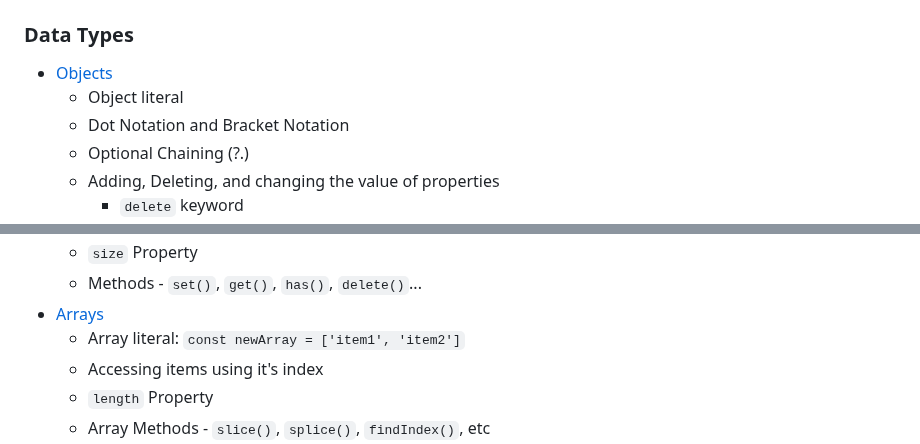
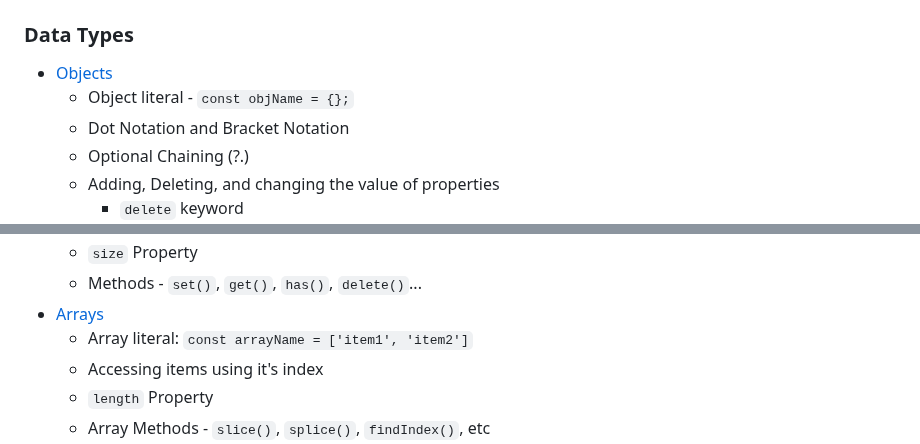
Before and after one commit to nabrus/beginner-javascript, a Markdown page: readme.md, 2 parts joined by grey strips. GitHub-like rendering.

Commit message:
Update syntax for object and array literals

```diff
--- a/readme.md
+++ b/readme.md
@@ -216,7 +216,7 @@
 ### Data Types
 
 *  [Objects](https://github.com/nabrus/beginner-javascript/blob/master/playground/objects.html)
-     *  Object literal
+     *  Object literal - `const objName = {};`
      *  Dot Notation and Bracket Notation
      *  Optional Chaining (?.)
      *  Adding, Deleting, and changing the value of properties
@@ -236,7 +236,7 @@
      *  `size` Property
      *  Methods - `set()`, `get()`, `has()`, `delete()`...
 *  [Arrays](https://github.com/nabrus/beginner-javascript/blob/master/playground/arrays.html)
-     *  Array literal: `const newArray = ['item1', 'item2']`
+     *  Array literal: `const arrayName = ['item1', 'item2']`
      *  Accessing items using it's index
      *  `length` Property
      *  Array Methods - `slice()`, `splice()`, `findIndex()`, etc
```
